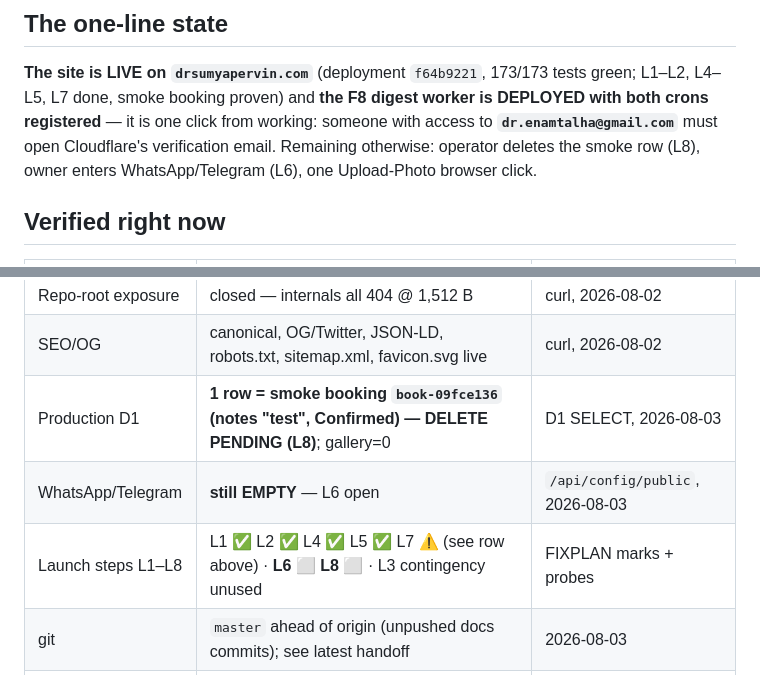
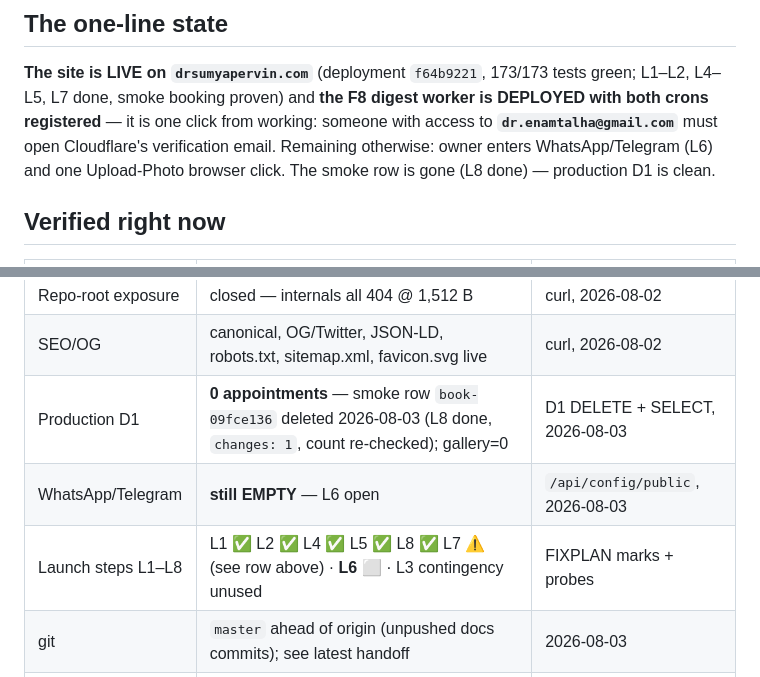
Before and after one commit to sakib8275/dr-sumya-pervin-portfolio, a Markdown page: STATUS.md, 2 parts joined by grey strips. Drawn GitHub-style.

Commit message:
chore(L8): delete the production smoke booking, D1 now clean
book-09fce136 (Md. Nazmus Sakib / Alliance / 2026-08-03, notes "test") is gone:
DELETE reported changes: 1, and a follow-up COUNT(*) returns 0 appointments.
Verified the row's full contents before deleting rather than trusting the id.

Done by agent at the operator's explicit request; the standing rule that remote
D1 writes are operator-run still stands for unattended work.

Co-Authored-By: Claude Opus 5 <noreply@anthropic.com>

```diff
--- a/STATUS.md
+++ b/STATUS.md
@@ -14,8 +14,8 @@ snapshot; if this file and a snapshot disagree, this file wins.
 green; L1–L2, L4–L5, L7 done, smoke booking proven) and **the F8 digest worker is
 DEPLOYED with both crons registered** — it is one click from working: someone with
 access to **`dr.enamtalha@gmail.com`** must open Cloudflare's verification email.
-Remaining otherwise: operator deletes the smoke row (L8), owner enters
-WhatsApp/Telegram (L6), one Upload-Photo browser click.
+Remaining otherwise: owner enters WhatsApp/Telegram (L6) and one Upload-Photo
+browser click. The smoke row is gone (L8 done) — production D1 is clean.
 
 ## Verified right now
 
@@ -33,9 +33,9 @@ WhatsApp/Telegram (L6), one Upload-Photo browser click.
 | Booking guard live | tokenless POST on apex → 403; real widget booking succeeded | curl + D1, 2026-08-03 |
 | Repo-root exposure | closed — internals all 404 @ 1,512 B | curl, 2026-08-02 |
 | SEO/OG | canonical, OG/Twitter, JSON-LD, robots.txt, sitemap.xml, favicon.svg live | curl, 2026-08-02 |
-| Production D1 | **1 row = smoke booking `book-09fce136` (notes "test", Confirmed) — DELETE PENDING (L8)**; gallery=0 | D1 SELECT, 2026-08-03 |
+| Production D1 | **0 appointments** — smoke row `book-09fce136` deleted 2026-08-03 (L8 done, `changes: 1`, count re-checked); gallery=0 | D1 DELETE + SELECT, 2026-08-03 |
 | WhatsApp/Telegram | **still EMPTY** — L6 open | `/api/config/public`, 2026-08-03 |
-| Launch steps L1–L8 | L1 ✅ L2 ✅ L4 ✅ L5 ✅ L7 ⚠️ (see row above) · **L6 ⬜ L8 ⬜** · L3 contingency unused | FIXPLAN marks + probes |
+| Launch steps L1–L8 | L1 ✅ L2 ✅ L4 ✅ L5 ✅ L8 ✅ L7 ⚠️ (see row above) · **L6 ⬜** · L3 contingency unused | FIXPLAN marks + probes |
 | git | `master` ahead of origin (unpushed docs commits); see latest handoff | 2026-08-03 |
 | Browser clicks | Update Status **exercised** (smoke row → Confirmed); **Upload Photo still never clicked** | D1 row state, 2026-08-03 |
 
```
